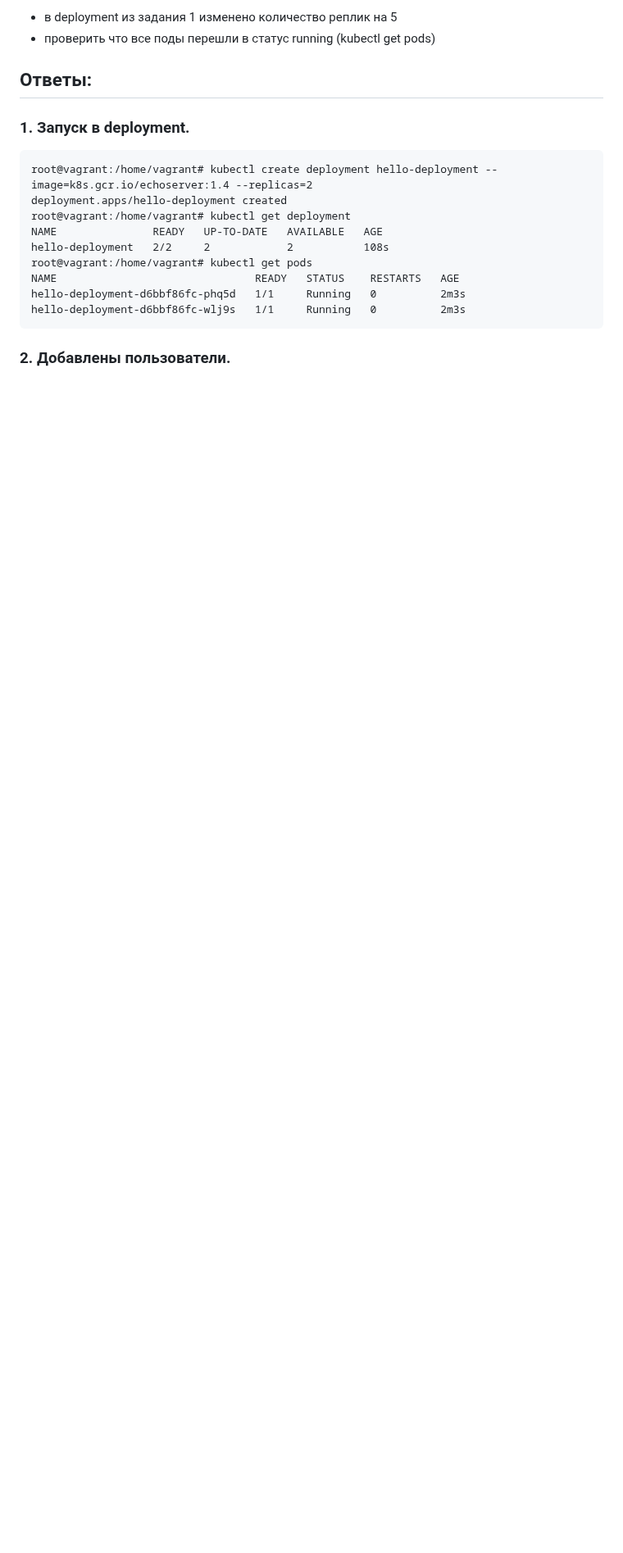
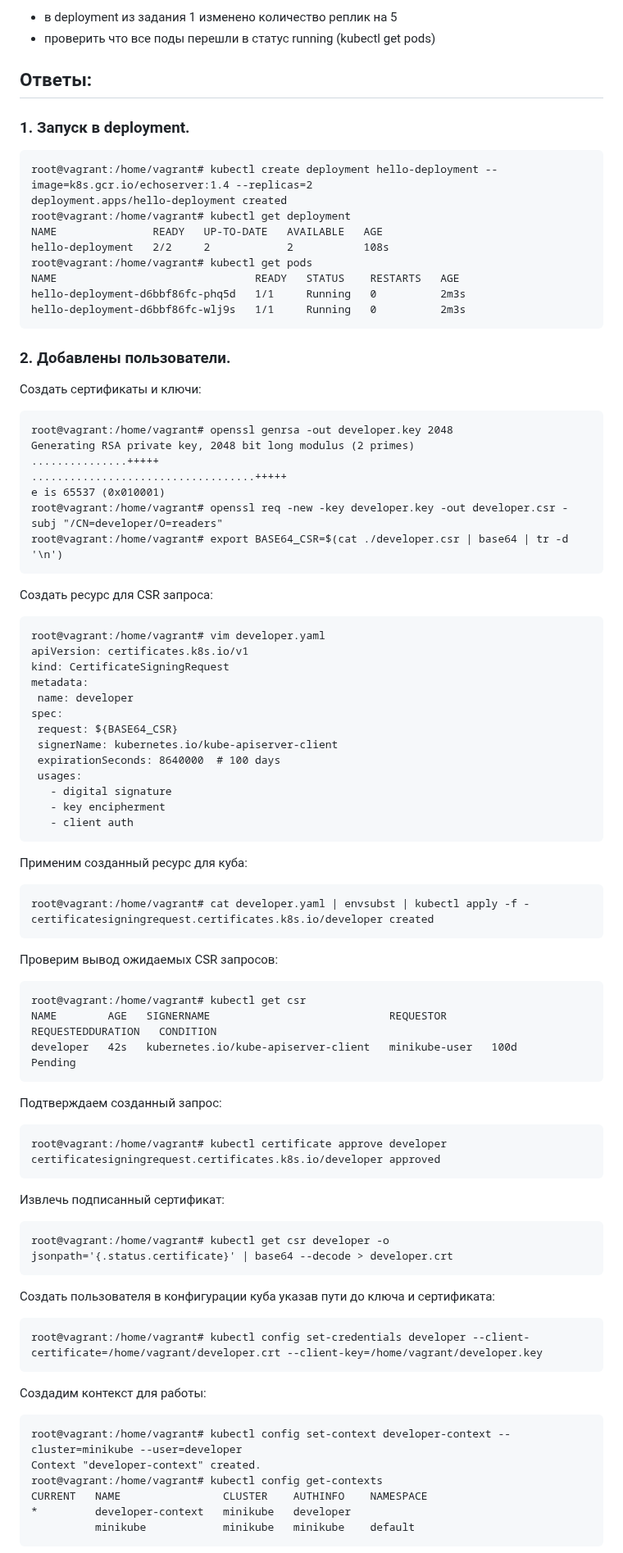
Before and after one commit to la3ft/devops-netology, a Markdown page: DZ/12-kubernetes-02-commands/README.md, the part around one of its changes. Shown at 82% size. GitHub-like rendering; blank space fills up the shorter version.

````diff
--- a/DZ/12-kubernetes-02-commands/README.md
+++ b/DZ/12-kubernetes-02-commands/README.md
@@ -44,4 +44,68 @@ hello-deployment-d6bbf86fc-wlj9s   1/1     Running   0          2m3s
 ```
 
 ### 2. Добавлены пользователи.
+Создать сертификаты и ключи:
+```
+root@vagrant:/home/vagrant# openssl genrsa -out developer.key 2048
+Generating RSA private key, 2048 bit long modulus (2 primes)
+...............+++++
+...................................+++++
+e is 65537 (0x010001)
+root@vagrant:/home/vagrant# openssl req -new -key developer.key -out developer.csr -subj "/CN=developer/O=readers"
+root@vagrant:/home/vagrant# export BASE64_CSR=$(cat ./developer.csr | base64 | tr -d '\n')
+```
+Создать ресурс для CSR запроса:
+```
+root@vagrant:/home/vagrant# vim developer.yaml
+apiVersion: certificates.k8s.io/v1
+kind: CertificateSigningRequest
+metadata:
+ name: developer
+spec:
+ request: ${BASE64_CSR}
+ signerName: kubernetes.io/kube-apiserver-client
+ expirationSeconds: 8640000  # 100 days
+ usages:
+   - digital signature
+   - key encipherment
+   - client auth
+```
+Применим созданный ресурс для куба:
+```
+root@vagrant:/home/vagrant# cat developer.yaml | envsubst | kubectl apply -f -
+certificatesigningrequest.certificates.k8s.io/developer created
+```
 
+Проверим вывод ожидаемых CSR запросов:
+```
+root@vagrant:/home/vagrant# kubectl get csr
+NAME        AGE   SIGNERNAME                            REQUESTOR       REQUESTEDDURATION   CONDITION
+developer   42s   kubernetes.io/kube-apiserver-client   minikube-user   100d                Pending
+```
+
+Подтверждаем созданный запрос:
+```
+root@vagrant:/home/vagrant# kubectl certificate approve developer
+certificatesigningrequest.certificates.k8s.io/developer approved
+```
+
+Извлечь подписанный сертификат:
+```
+root@vagrant:/home/vagrant# kubectl get csr developer -o jsonpath='{.status.certificate}' | base64 --decode > developer.crt
+```
+
+Создать пользователя в конфигурации куба указав пути до ключа и сертификата:
+```
+root@vagrant:/home/vagrant# kubectl config set-credentials developer --client-certificate=/home/vagrant/developer.crt --client-key=/home/vagrant/developer.key
+```
+
+Создадим контекст для работы:
+```
+root@vagrant:/home/vagrant# kubectl config set-context developer-context --cluster=minikube --user=developer
+Context "developer-context" created.
+root@vagrant:/home/vagrant# kubectl config get-contexts
+CURRENT   NAME                CLUSTER    AUTHINFO    NAMESPACE
+*         developer-context   minikube   developer
+          minikube            minikube   minikube    default
+```
+
````
Also changed, not shown: other parts of DZ/12-kubernetes-02-commands/README.md (+57 -0 lines).
